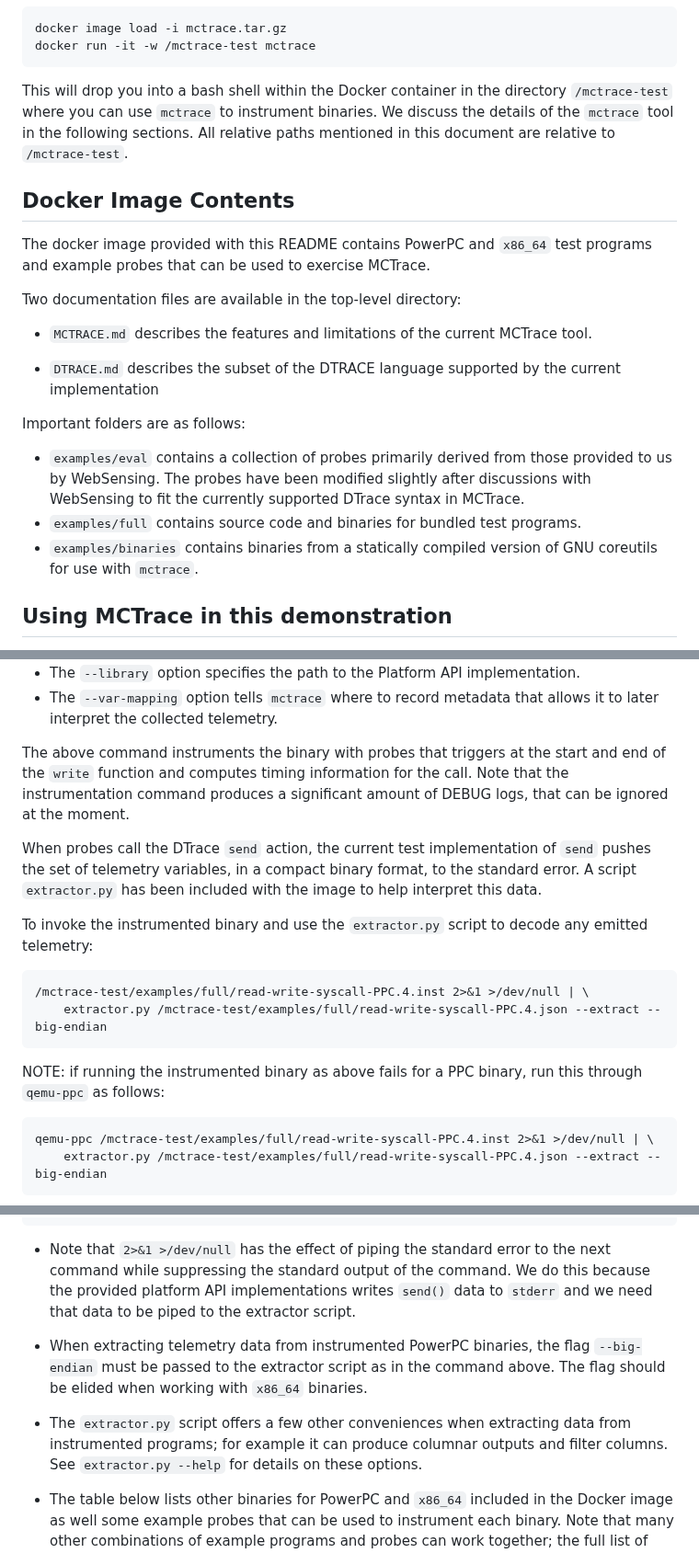
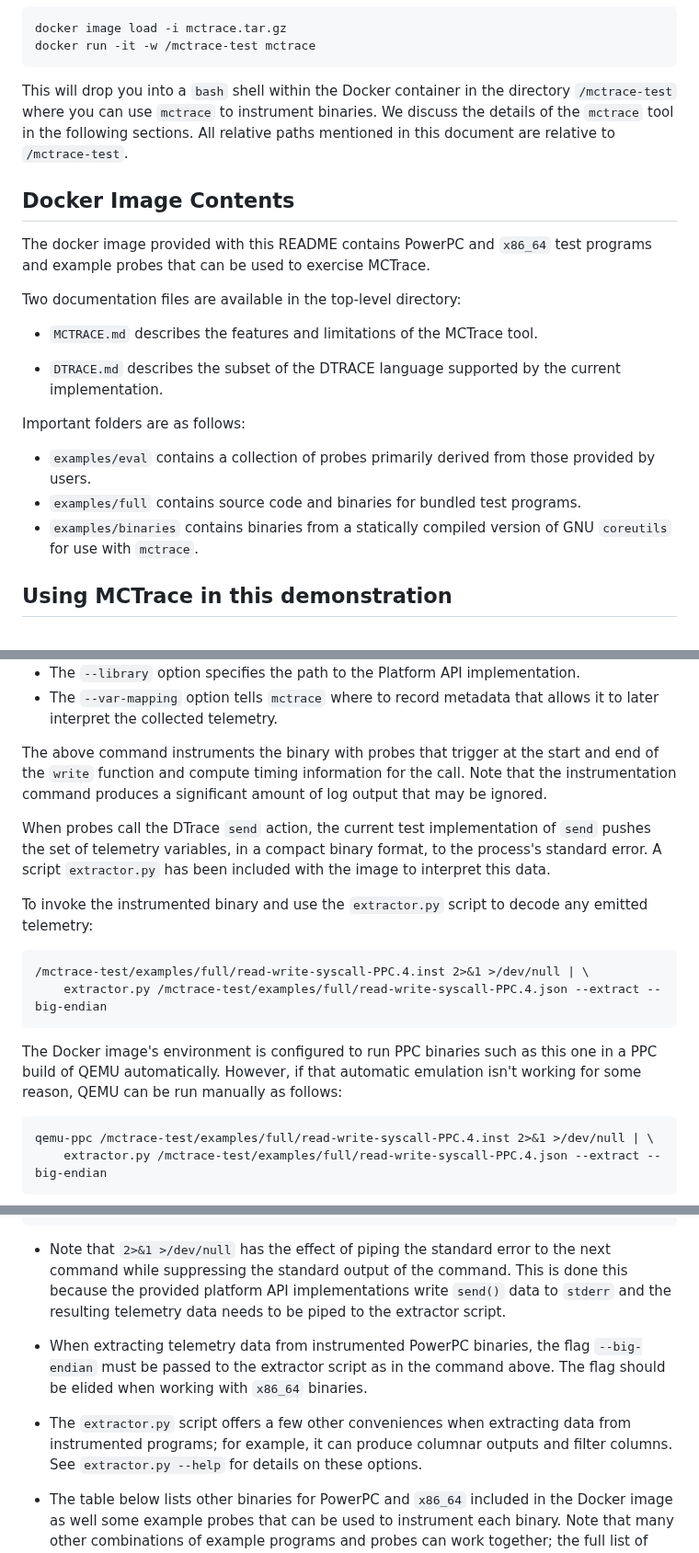
Before and after one commit to GaloisInc/mctrace, a Markdown page: release/README.md, 3 parts joined by grey strips. Shown at 92% size. GitHub-like rendering.

Commit message:
release/README.md: various edits and cleanup

````diff
--- a/release/README.md
+++ b/release/README.md
@@ -10,7 +10,7 @@ docker image load -i mctrace.tar.gz
 docker run -it -w /mctrace-test mctrace
 ```
 
-This will drop you into a bash shell within the Docker container in the
+This will drop you into a `bash` shell within the Docker container in the
 directory `/mctrace-test` where you can use `mctrace` to instrument
 binaries. We discuss the details of the `mctrace` tool in the following
 sections. All relative paths mentioned in this document are relative to
@@ -24,22 +24,20 @@ test programs and example probes that can be used to exercise MCTrace.
 
 Two documentation files are available in the top-level directory:
 
-* `MCTRACE.md` describes the features and limitations of the current
-  MCTrace tool.
+* `MCTRACE.md` describes the features and limitations of the MCTrace
+  tool.
 
 * `DTRACE.md` describes the subset of the DTRACE language supported by
-  the current implementation
+  the current implementation.
 
 Important folders are as follows:
 
  * `examples/eval` contains a collection of probes primarily derived
-   from those provided to us by WebSensing. The probes have been
-   modified slightly after discussions with WebSensing to fit the
-   currently supported DTrace syntax in MCTrace.
+   from those provided by users.
  * `examples/full` contains source code and binaries for bundled test
    programs.
  * `examples/binaries` contains binaries from a statically compiled
-   version of GNU coreutils for use with `mctrace`.
+   version of GNU `coreutils` for use with `mctrace`.
 
 Using MCTrace in this demonstration
 -----------------------------------
@@ -70,15 +68,16 @@ mctrace instrument --binary=/mctrace-test/examples/full/read-write-syscall-PPC \
 - The `--var-mapping` option tells `mctrace` where to record metadata
   that allows it to later interpret the collected telemetry.
 
-The above command instruments the binary with probes that triggers
-at the start and end of the `write` function and computes timing
+The above command instruments the binary with probes that trigger
+at the start and end of the `write` function and compute timing
 information for the call. Note that the instrumentation command produces
-a significant amount of DEBUG logs, that can be ignored at the moment.
+a significant amount of log output that may be ignored.
 
 When probes call the DTrace `send` action, the current test
 implementation of `send` pushes the set of telemetry variables, in a
-compact binary format, to the standard error. A script `extractor.py`
-has been included with the image to help interpret this data.
+compact binary format, to the process's standard error. A script
+`extractor.py` has been included with the image to interpret this
+data.
 
 To invoke the instrumented binary and use the `extractor.py` script to
 decode any emitted telemetry:
@@ -86,8 +85,10 @@ decode any emitted telemetry:
     /mctrace-test/examples/full/read-write-syscall-PPC.4.inst 2>&1 >/dev/null | \
         extractor.py /mctrace-test/examples/full/read-write-syscall-PPC.4.json --extract --big-endian
 
-NOTE: if running the instrumented binary as above fails for a PPC
-binary, run this through `qemu-ppc` as follows:
+The Docker image's environment is configured to run PPC binaries such
+as this one in a PPC build of QEMU automatically. However, if that
+automatic emulation isn't working for some reason, QEMU can be run
+manually as follows:
 
     qemu-ppc /mctrace-test/examples/full/read-write-syscall-PPC.4.inst 2>&1 >/dev/null | \
         extractor.py /mctrace-test/examples/full/read-write-syscall-PPC.4.json --extract --big-endian
@@ -104,9 +105,9 @@ This produces output similar to the following:
 
 - Note that `2>&1 >/dev/null` has the effect of piping the standard
   error to the next command while suppressing the standard output of the
-  command. We do this because the provided platform API implementations
-  writes `send()` data to `stderr` and we need that data to be piped to
-  the extractor script.
+  command. This is done this because the provided platform API
+  implementations write `send()` data to `stderr` and the resulting
+  telemetry data needs to be piped to the extractor script.
 
 - When extracting telemetry data from instrumented PowerPC binaries, the
   flag `--big-endian` must be passed to the extractor script as in the
@@ -114,7 +115,7 @@ This produces output similar to the following:
   binaries.
 
 - The `extractor.py` script offers a few other conveniences when
-  extracting data from instrumented programs; for example it can produce
+  extracting data from instrumented programs; for example, it can produce
   columnar outputs and filter columns. See `extractor.py --help` for
   details on these options.
 
````
